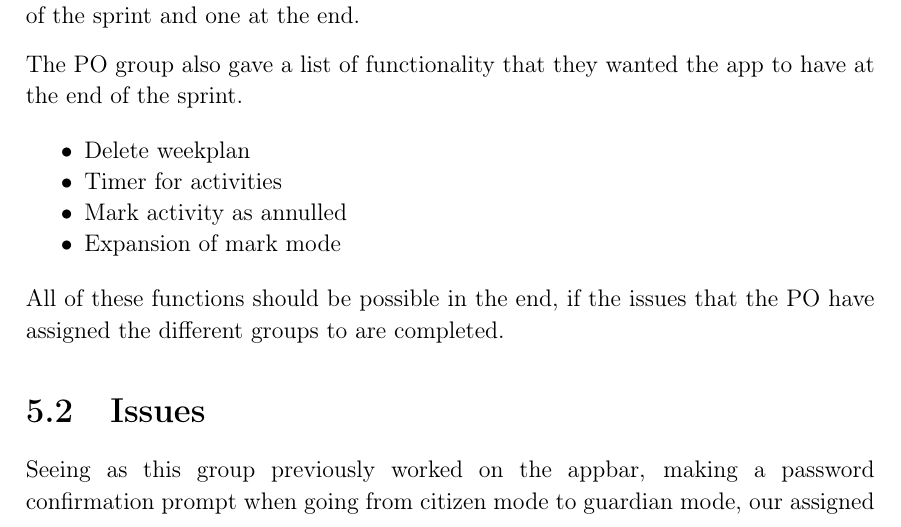
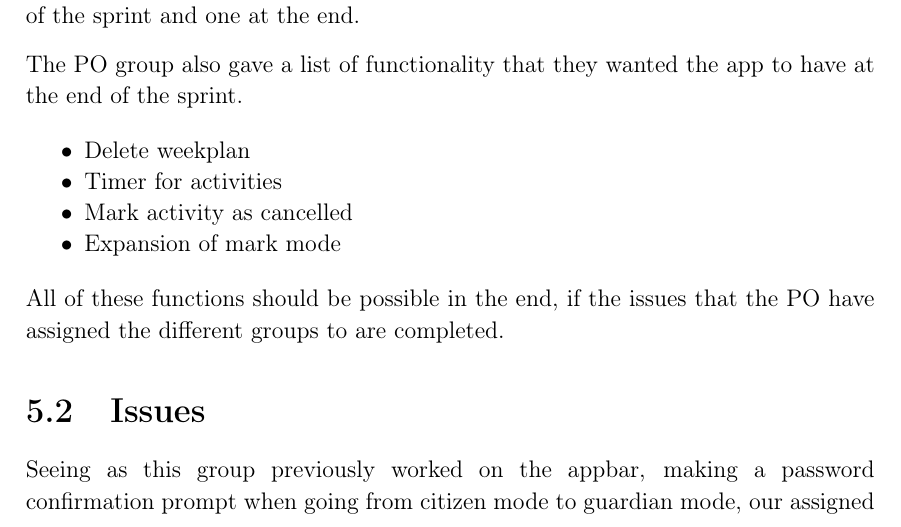
Before and after one commit to thomaslhansen/P6, a LaTeX thesis (report/main.tex, which reads report/2.Sprints/sprint4Content/sprint4Planning.tex): part of page 44 of 54, cut so that both start at the same text. Compiled offline with pdfLaTeX.

Commit message:
changes annulled to cancelled (s43)

```diff
--- a/report/2.Sprints/sprint4Content/sprint4Planning.tex
+++ b/report/2.Sprints/sprint4Content/sprint4Planning.tex
@@ -10,7 +10,7 @@ The PO group also gave a list of functionality that they wanted the app to have
 \begin{itemize}
   \item Delete weekplan
   \item Timer for activities
-  \item Mark activity as annulled
+  \item Mark activity as cancelled
   \item Expansion of mark mode
 \end{itemize}
 
```
